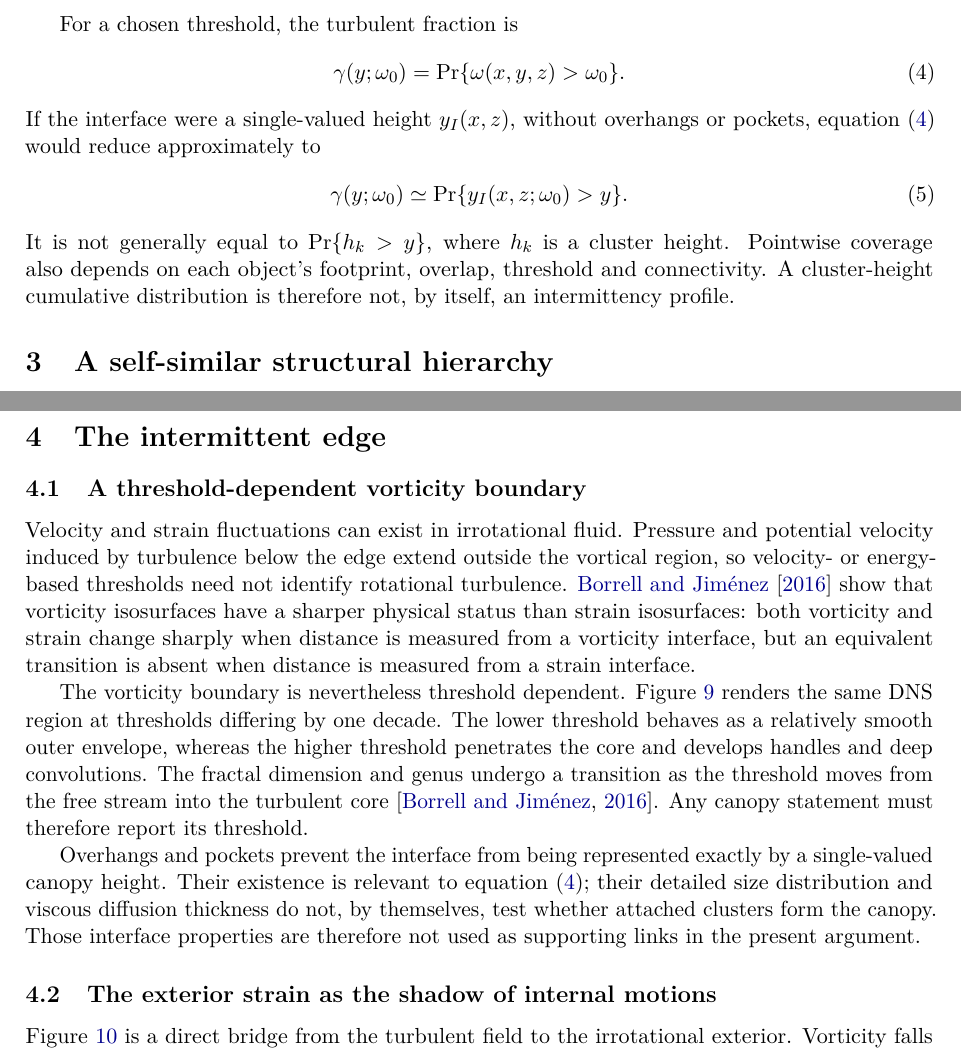
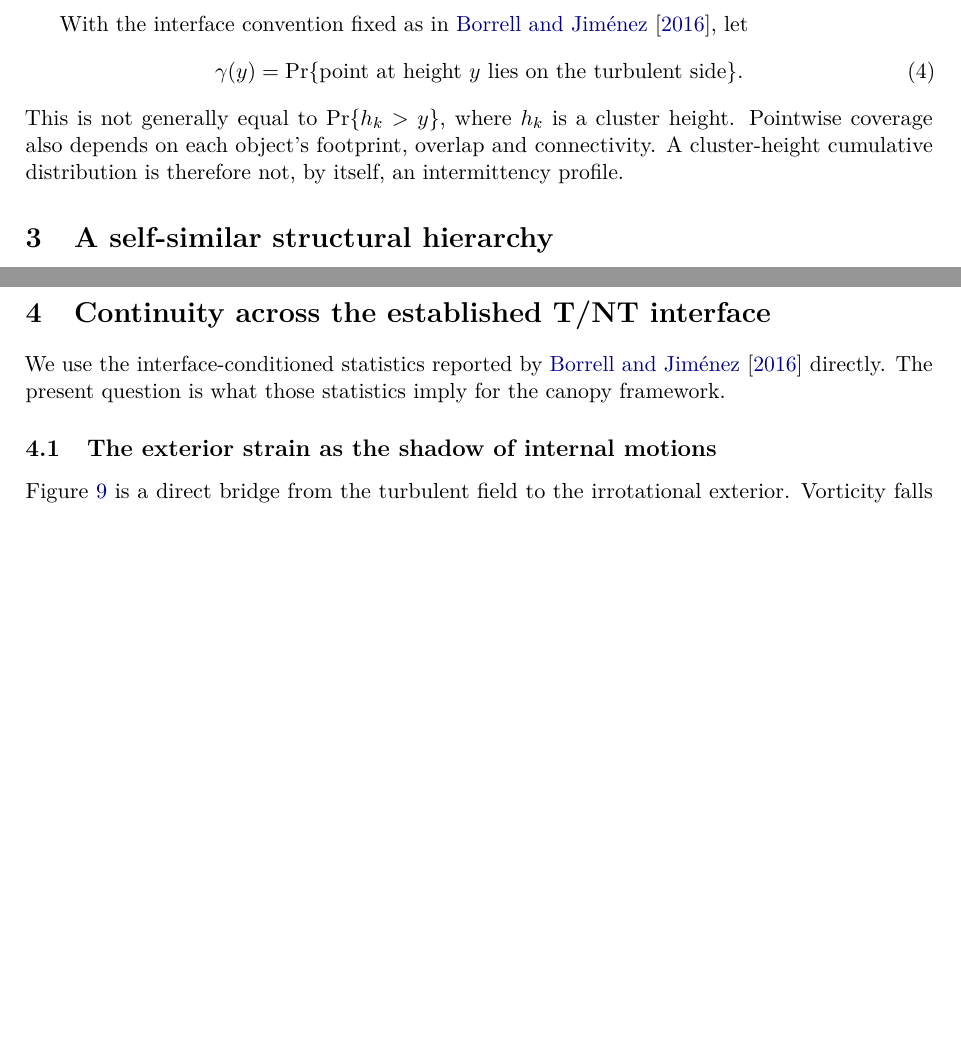
Before and after one commit to guillemborrell/canopy, a LaTeX paper (article/main.tex): two parts of pages 3 and 10 of 17 before the commit and two parts of pages 3 and 10 of 16 after it, joined at a grey line, cut at the place of the change, the shorter picture padded with empty space. Compiled offline with pdfLaTeX.

Commit message:
Remove settled interface methodology discussion

```diff
--- a/article/main.tex
+++ b/article/main.tex
@@ -75,16 +75,12 @@ The corresponding dimensional edge-vorticity scale is
 \end{equation}
 up to constants.  It follows from the local-equilibrium estimate $\nu\omega_e^2\sim u_\tau^3/\delta_{99}$.  Note that $\sqrt{\delta_{99}^{+}}$, rather than its inverse, appears in the definition of $\omega^*$.
 
-For a chosen threshold, the turbulent fraction is
+With the interface convention fixed as in \citet{BorrellJimenez2016}, let
 \begin{equation}
- \gamma(y;\omega_0)=\Pr\{\omega(x,y,z)>\omega_0\}.
+ \gamma(y)=\Pr\{\text{point at height }y\text{ lies on the turbulent side}\}.
  \label{eq:gamma}
 \end{equation}
-If the interface were a single-valued height $y_I(x,z)$, without overhangs or pockets, equation~\eqref{eq:gamma} would reduce approximately to
-\begin{equation}
- \gamma(y;\omega_0)\simeq \Pr\{y_I(x,z;\omega_0)>y\}.
-\end{equation}
-It is not generally equal to $\Pr\{h_k>y\}$, where $h_k$ is a cluster height.  Pointwise coverage also depends on each object's footprint, overlap, threshold and connectivity.  A cluster-height cumulative distribution is therefore not, by itself, an intermittency profile.
+This is not generally equal to $\Pr\{h_k>y\}$, where $h_k$ is a cluster height. Pointwise coverage also depends on each object's footprint, overlap and connectivity. A cluster-height cumulative distribution is therefore not, by itself, an intermittency profile.
 
 \section{A self-similar structural hierarchy}
 \label{sec:hierarchy}
@@ -191,11 +187,6 @@ Merging and splitting are also integral to object histories.  Structures smaller
 The tracked quantity in this analysis is the volume of an intense Reynolds-stress or vortex object, not spectral kinetic-energy flux.  The resulting geometrical cascade need not coincide with the Kolmogorov energy cascade \citep{LozanoDuranJimenez2014}.  The appropriate picture is therefore a \emph{renewing canopy}, not a set of persistent material branches.
 
 \FloatBarrier
-\section{The intermittent edge}
+\section{Continuity across the established T/NT interface}
 \label{sec:interface}
 
-\subsection{A threshold-dependent vorticity boundary}
-
-Velocity and strain fluctuations can exist in irrotational fluid.  Pressure and potential velocity induced by turbulence below the edge extend outside the vortical region, so velocity- or energy-based thresholds need not identify rotational turbulence.  \citet{BorrellJimenez2016} show that vorticity isosurfaces have a sharper physical status than strain isosurfaces: both vorticity and strain change sharply when distance is measured from a vorticity interface, but an equivalent transition is absent when distance is measured from a strain interface.
-
-The vorticity boundary is nevertheless threshold dependent.  Figure~\ref{fig:threshold} renders the same DNS region at thresholds differing by one decade.  The lower threshold behaves as a relatively smooth outer envelope, whereas the higher threshold penetrates the core and develops handles and deep convolutions.  The fractal dimension and genus undergo a transition as the threshold moves from the free stream into the turbulent core \citep{BorrellJimenez2016}.  Any canopy statement must therefore report its threshold.
@@ -207,7 +193,4 @@ The vorticity boundary is nevertheless threshold dependent.  Figure~\ref{fig:thr
- \label{fig:threshold}
-\end{figure}
-
-Overhangs and pockets prevent the interface from being represented exactly by a single-valued canopy height.  Their existence is relevant to equation~\eqref{eq:gamma}; their detailed size distribution and viscous diffusion thickness do not, by themselves, test whether attached clusters form the canopy.  Those interface properties are therefore not used as supporting links in the present argument.
+We use the interface-conditioned statistics reported by \citet{BorrellJimenez2016} directly. The present question is what those statistics imply for the canopy framework.
 
 \subsection{The exterior strain as the shadow of internal motions}
 
```
Also changed, not shown: article/arxiv-metadata.txt (+2 -2 lines), README.md, article/README.md, article/figures/interface-threshold.png (deleted), article/main.pdf, assets/figures/README.md, assets/figures/interface-distance-definitions.png (deleted), assets/figures/vorticity-interface-thresholds.png (deleted), article/main.tex (17 more changed lines).
